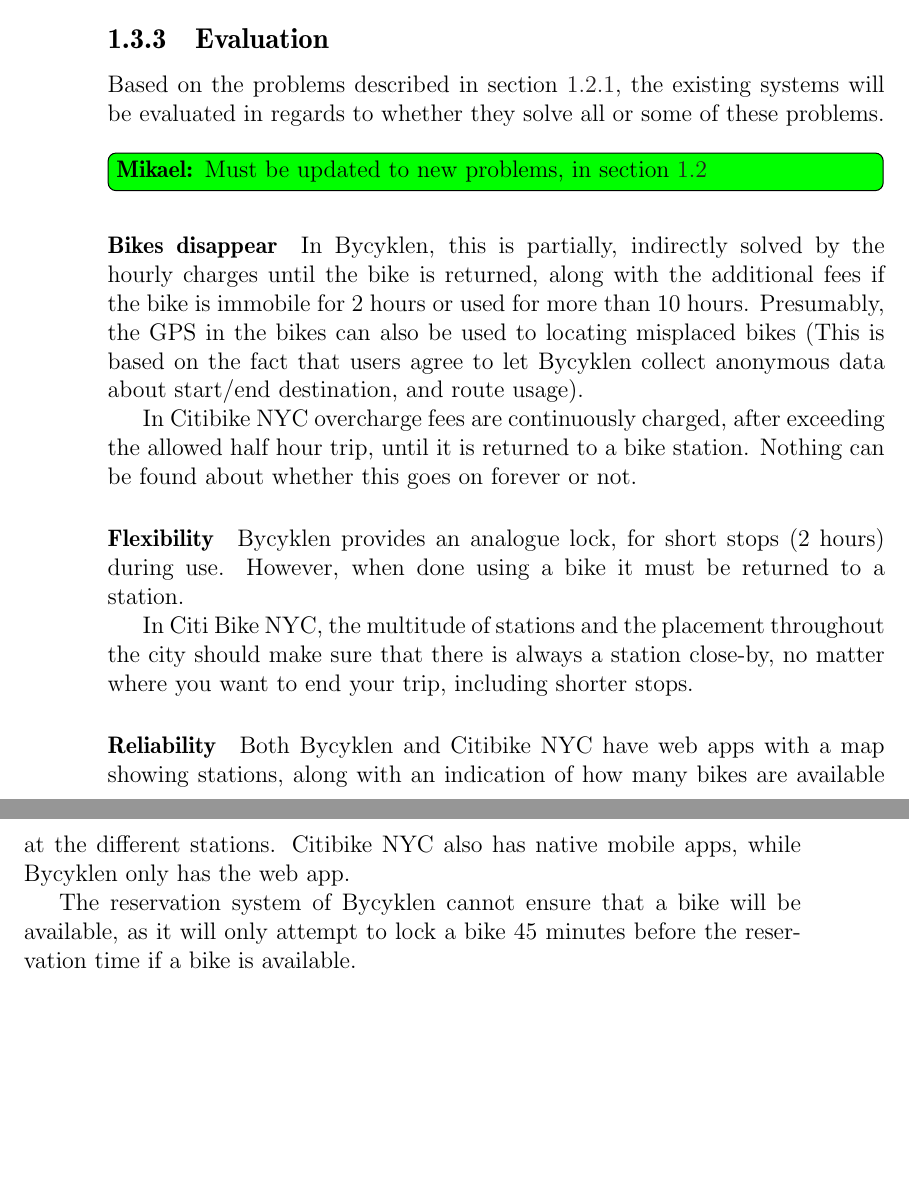
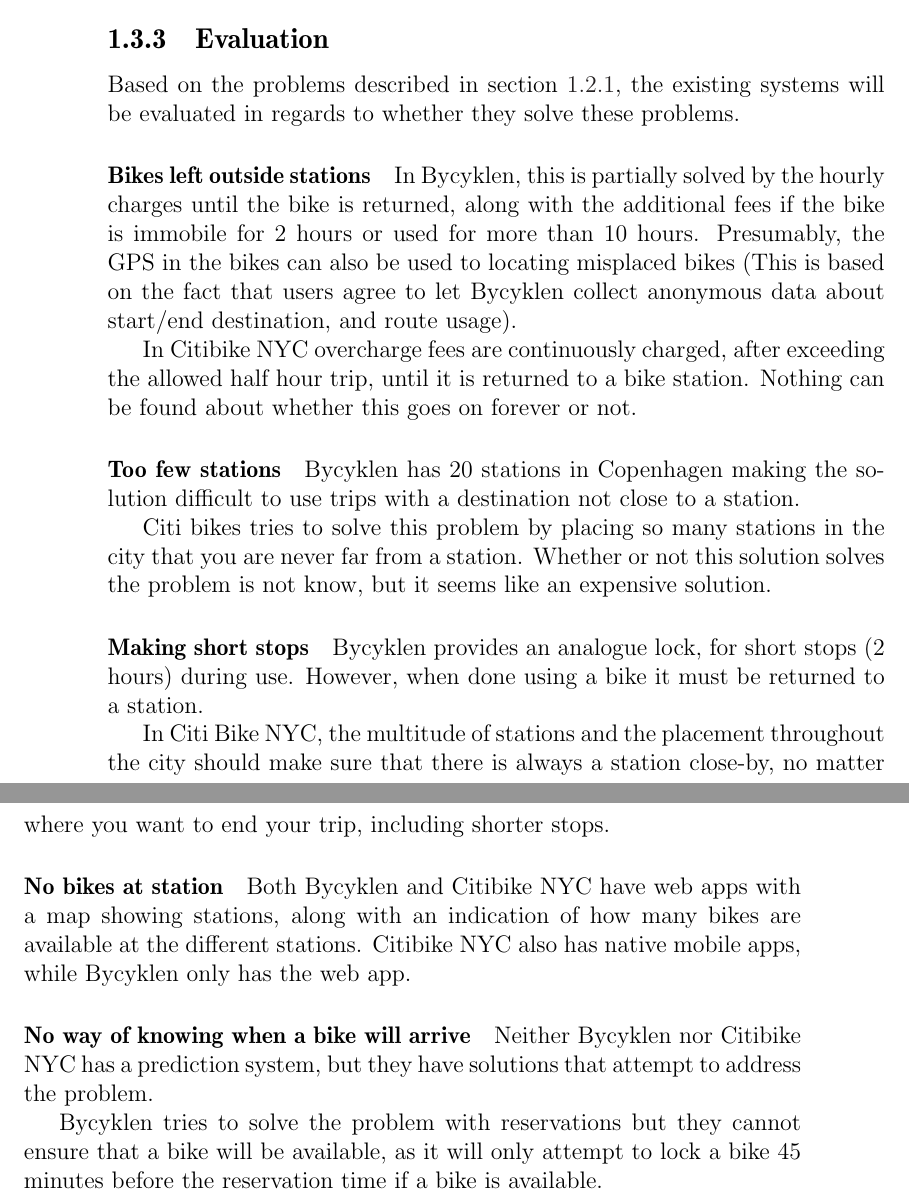
Before and after one commit to sw701e14/report, a LaTeX thesis (main.tex, which reads content/existing_systems.tex): two parts of pages 16 and 17 of 62, joined at a grey line, cut so that both start at the same text, the shorter picture padded with empty space. Compiled offline with pdfLaTeX; a LaTeX package or settings file that is missing is left out.

Commit message:
rewrote evaluation of existing systems to fit on new problem statement

```diff
--- a/content/existing_systems.tex
+++ b/content/existing_systems.tex
@@ -69,27 +69,35 @@
 The bikes are very simple, with no motor or GPS, and the tablet in front is only used for unlocking bikes with either pass-code or membership-key.
 
 \subsection{Evaluation}
-Based on the problems described in \cref{aalborg_bycyklen:challenges}, the existing systems will be evaluated in regards to whether they solve all or some of these problems.
-\mikael{Must be updated to new problems, in \cref{aalborg_bycyklen}}
+Based on the problems described in \cref{aalborg_bycyklen:challenges}, the existing systems will be evaluated in regards to whether they solve these problems.
 
-\paragraph{Bikes disappear}
-In Bycyklen, this is partially, indirectly solved by the hourly charges until the bike is returned, along with the additional fees if the bike is immobile for 2 hours or used for more than 10 hours.
+\paragraph{Bikes left outside stations}
+In Bycyklen, this is partially solved by the hourly charges until the bike is returned, along with the additional fees if the bike is immobile for 2 hours or used for more than 10 hours.
 Presumably, the GPS in the bikes can also be used to locating misplaced bikes (This is based on the fact that users agree to let Bycyklen collect anonymous data about start/end destination, and route usage).
 
 In Citibike NYC overcharge fees are continuously charged, after exceeding the allowed half hour trip, until it is returned to a bike station.
 Nothing can be found about whether this goes on forever or not.
 
-\paragraph{Flexibility}
+\paragraph{Too few stations}
+Bycyklen has 20 stations in Copenhagen making the solution difficult to use trips with a destination not close to a station.
+
+Citi bikes tries to solve this problem by placing so many stations in the city that you are never far from a station.
+Whether or not this solution solves the problem is not know, but it seems like an expensive solution.
+
+\paragraph{Making short stops}
 Bycyklen provides an analogue lock, for short stops (2 hours) during use.
 However, when done using a bike it must be returned to a station.
 
 In Citi Bike NYC, the multitude of stations and the placement throughout the city should make sure that there is always a station close-by, no matter where you want to end your trip, including shorter stops.
 
-\paragraph{Reliability}
+\paragraph{No bikes at station}
 Both Bycyklen and Citibike NYC have web apps with a map showing stations, along with an indication of how many bikes are available at the different stations.
 Citibike NYC also has native mobile apps, while Bycyklen only has the web app.
 
-The reservation system of Bycyklen cannot ensure that a bike will be available, as it will only attempt to lock a bike 45 minutes before the reservation time if a bike is available.
+\paragraph{No way of knowing when a bike will arrive}
+Neither Bycyklen nor Citibike NYC has a prediction system, but they have solutions that attempt to address the problem.
+
+Bycyklen tries to solve the problem with reservations but they cannot ensure that a bike will be available, as it will only attempt to lock a bike 45 minutes before the reservation time if a bike is available.
 
 Citibike NYC has no reservation system, one must consult an app for available bikes at stations, but the multitude of  available bikes should ensure that there's always a bike, and the multitude of stations should ensure that you will not have to go far if no bike was at the first visited station.
 
```
Also changed, not shown: content/problem_statement.tex (+12 -14 lines), content/existing_systems.tex (2 more changed lines).
